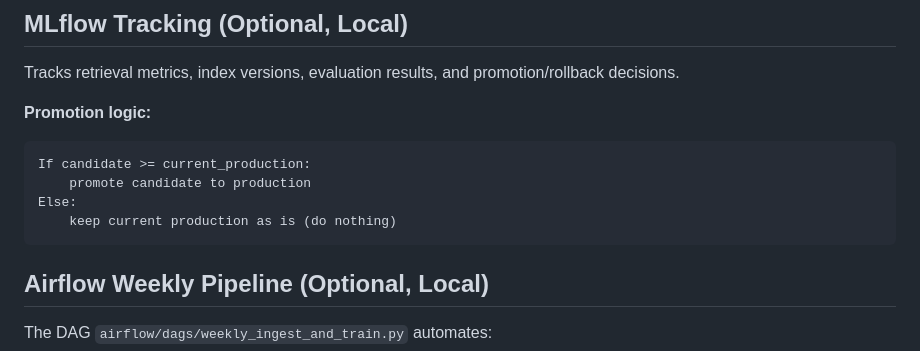
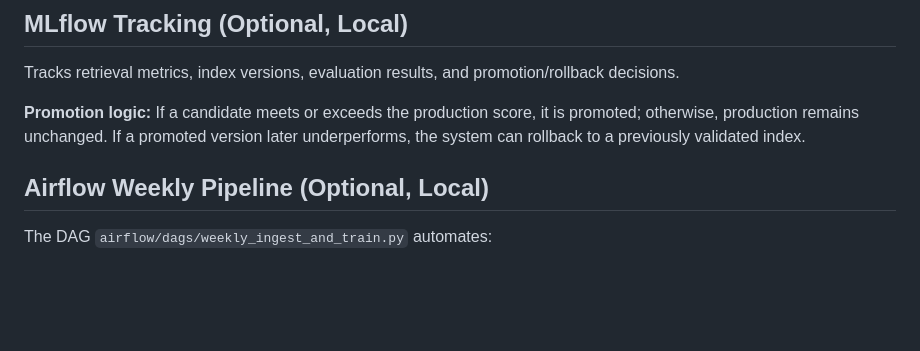
Before and after one commit to ingo-stallknecht/enterprise-knowledge-agent, a Markdown page: README.md, the part around the change. Drawn GitHub-style; blank space fills up the shorter version.

````diff
--- a/README.md
+++ b/README.md
@@ -91,12 +91,7 @@ The system maintains a vector cache that enables:
 Tracks retrieval metrics, index versions, evaluation results, and promotion/rollback decisions.
 
 **Promotion logic:**
-```txt
-If candidate >= current_production:
-    promote candidate to production
-Else:
-    keep current production as is (do nothing)
-```
+If a candidate meets or exceeds the production score, it is promoted; otherwise, production remains unchanged. If a promoted version later underperforms, the system can rollback to a previously validated index.
 
 ## Airflow Weekly Pipeline (Optional, Local)
 
````
